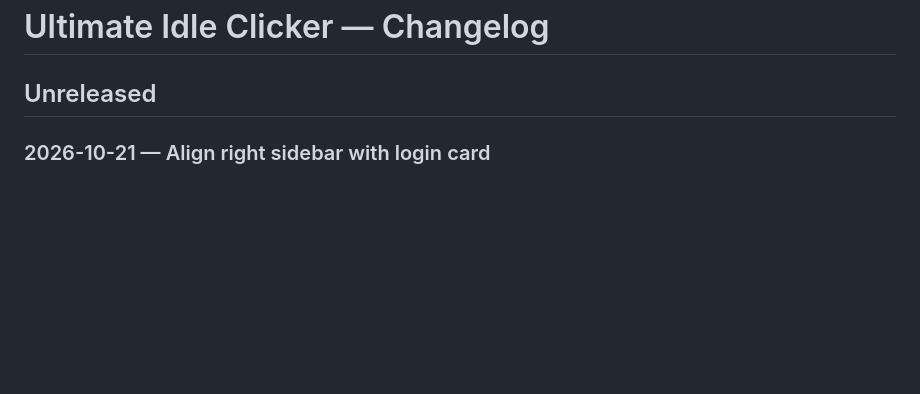
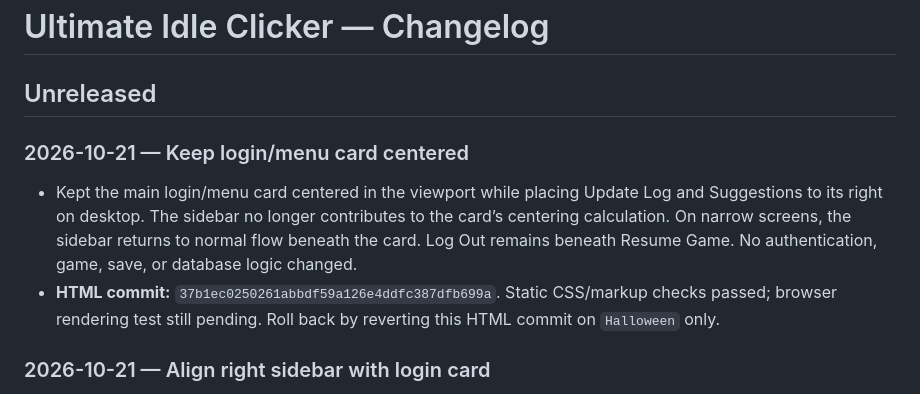
Before and after one commit to 27nelsonc-oss/Ultimate-Idle-Clicker, a Markdown page: CHANGELOG.md, the part around the change. GitHub-like rendering; blank space fills up the shorter version.

Commit message:
Document centered Halloween login menu

```diff
--- a/CHANGELOG.md
+++ b/CHANGELOG.md
@@ -1,6 +1,10 @@
 # Ultimate Idle Clicker — Changelog
 
 ## Unreleased
+
+### 2026-10-21 — Keep login/menu card centered
+- Kept the main login/menu card centered in the viewport while placing Update Log and Suggestions to its right on desktop. The sidebar no longer contributes to the card’s centering calculation. On narrow screens, the sidebar returns to normal flow beneath the card. Log Out remains beneath Resume Game. No authentication, game, save, or database logic changed.
+- **HTML commit:** `37b1ec0250261abbdf59a126e4ddfc387dfb699a`. Static CSS/markup checks passed; browser rendering test still pending. Roll back by reverting this HTML commit on `Halloween` only.
 
 ### 2026-10-21 — Align right sidebar with login card
 - Adjusted the desktop layout wrapper so the Update Log and Suggestions sidebar begins level with the top of the login/menu card, restoring the original side-by-side placement rather than sitting too high. The two panels remain in normal flow and do not overlap when Update Log expands; narrow screens still stack them below. Log Out remains beneath Resume Game. Halloween only; no auth/save/database changes. Browser testing pending.
```
